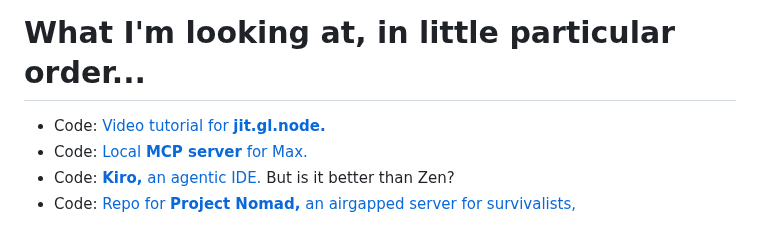
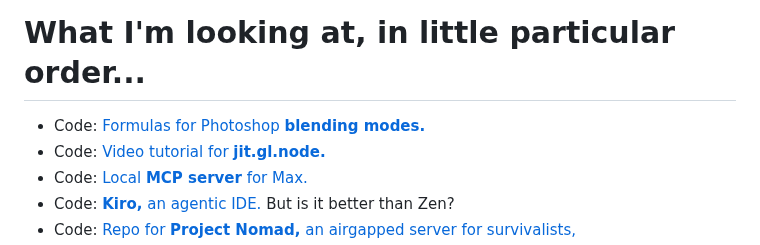
Before and after one commit to supertwist/scratchpad, a Markdown page: linkroll.md, the part around the change. GitHub-like rendering.

Commit message:
blending modes

```diff
--- a/linkroll.md
+++ b/linkroll.md
@@ -1,4 +1,5 @@
 # What I'm looking at, in little particular order...
+- Code: [Formulas for Photoshop **blending modes.**](https://www.deepskycolors.com/tools-tutorials/formulas-for-photoshop-blending-modes/)
 - Code: [Video tutorial for **jit.gl.node.**](https://www.youtube.com/watch?v=EWlxTAzpyrI)
 - Code: [Local **MCP server** for Max.](https://github.com/tiianhk/MaxMSP-MCP-Server)
 - Code: [**Kiro,** an agentic IDE.](https://kiro.dev/blog/introducing-kiro/) But is it better than Zen?
```
